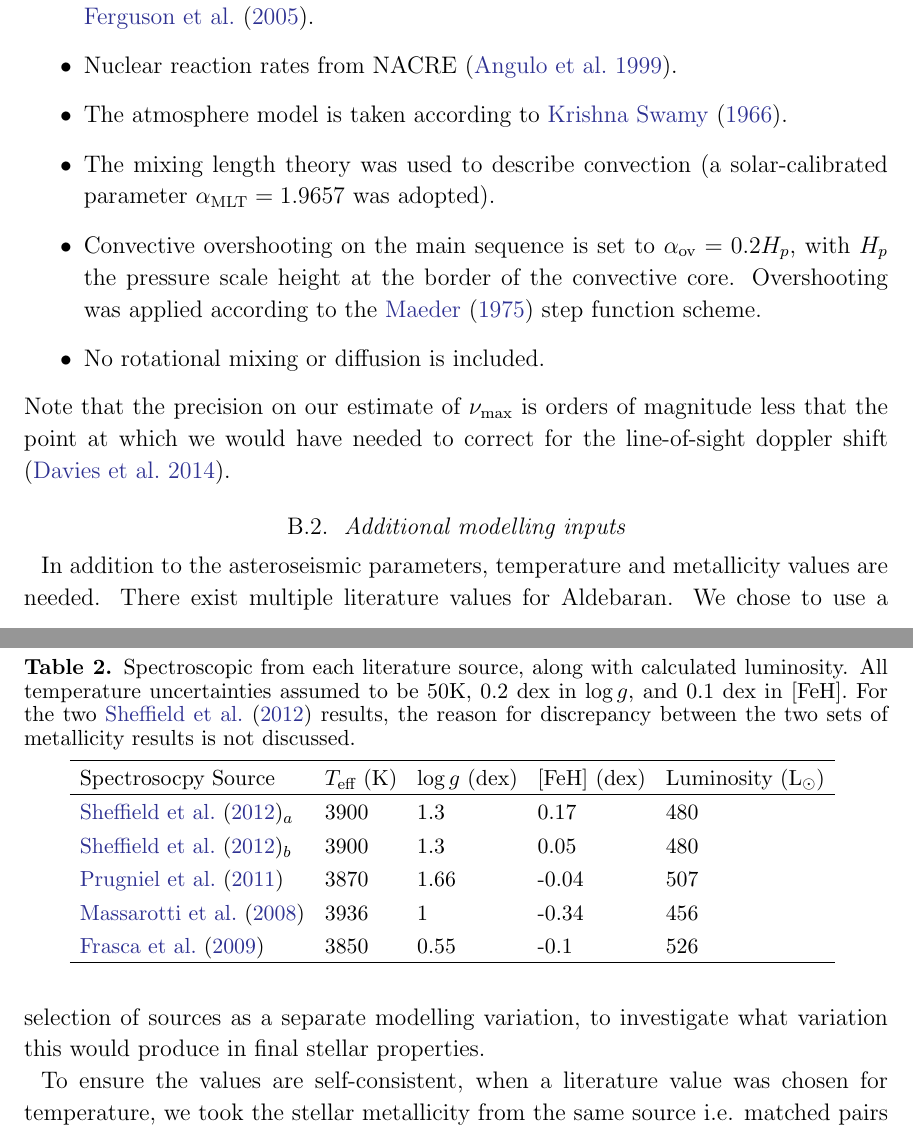
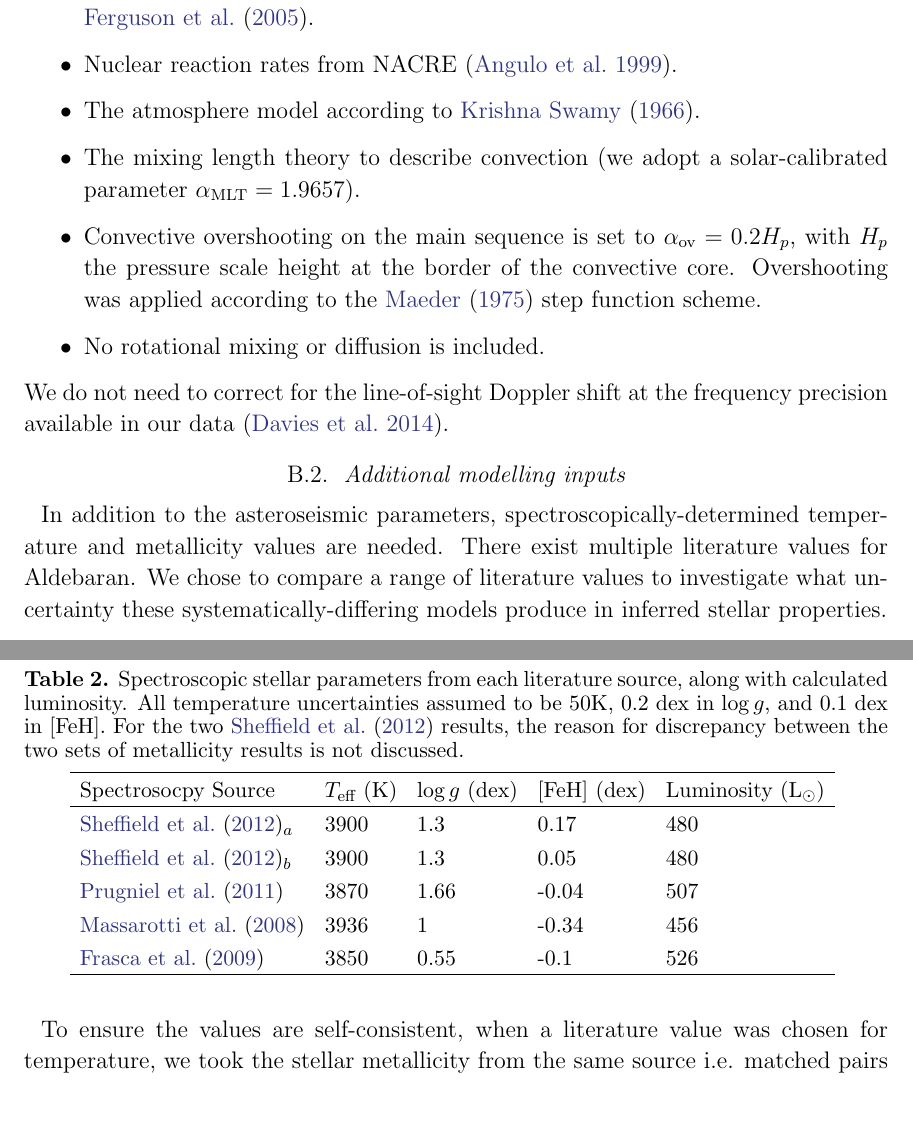
Before and after one commit to farr/Aldebaran, a LaTeX paper (paper/aldebaran.tex): two parts of pages 12 and 13 of 16, joined at a grey line, cut so that both start at the same text. Compiled offline with pdfLaTeX; a LaTeX package or settings file that is missing is left out.

Commit message:
phrasing

```diff
--- a/paper/aldebaran.tex
+++ b/paper/aldebaran.tex
@@ -368,16 +368,16 @@ We used our determination of \numax and several combinations of the asteroseismi
 \item Heavy element partitioning from \cite{1993Grevesse}.
 \item OPAL equation of state \citep{2002Rogers} along with OPAL opacities \citep{1996Iglesias}, with complementary values at low temperatures from \cite{2005Ferguson}.
 \item Nuclear reaction rates from NACRE \citep{1999Angulo}.
-\item The atmosphere model is taken according to \cite{1966Kris}.
-\item The mixing length theory was used to describe convection (a solar-calibrated parameter $\alpha_{\textrm{MLT}} =1.9657$ was adopted).
+\item The atmosphere model according to \cite{1966Kris}.
+\item The mixing length theory to describe convection (we adopt a solar-calibrated parameter $\alpha_{\textrm{MLT}} =1.9657$).
 \item Convective overshooting on the main sequence is set to $\alpha_{\textrm{ov}}=0.2H_{p}$, with $H_{p}$ the pressure scale height at the border of the convective core. Overshooting was applied according to the \cite{1975Maeder} step function
 scheme.
 \item No rotational mixing or diffusion is included.
 \end{itemize}
 %%%%%%%%%%%%%%%%%%%%%%%%%%%%%%%%%%%%%%%%%%%%%%%%%%%%%%%%%%%%%%%%%%%%%%%%%%%%%%%%%%%%
-Note that the precision on our estimate of \numax is orders of magnitude less that the point at which we would have needed to correct for the line-of-sight doppler shift \citep{2014MNRAS.445L..94D}.
+We do not need to correct for the line-of-sight Doppler shift at the frequency precision available in our data \citep{2014MNRAS.445L..94D}.
 \subsection{Additional modelling inputs}\label{sec:addmod}
-In addition to the asteroseismic parameters, temperature and metallicity values are needed. There exist multiple literature values for Aldebaran. We chose to use a selection of sources as a separate modelling variation, to investigate what variation this would produce in final stellar properties.
+In addition to the asteroseismic parameters, spectroscopically-determined temperature and metallicity values are needed. There exist multiple literature values for Aldebaran. We chose to compare a range of literature values to investigate what uncertainty these systematically-differing models produce in inferred stellar properties.
 
 To ensure the values are self-consistent, when a literature value was chosen for temperature, we took the stellar metallicity from the same source i.e. matched pairs of temperature and metallicity. The final constraint is the stellar luminosity, which may be estimated as follows (e.g. see \citealt{pijpers2003}):
 \begin{multline}
@@ -392,7 +392,7 @@ The final constraint available for Aldebaran is the angular diameter of the star
 % Example table
 \begin{table*}
 	\centering
-	\caption{Spectroscopic from each literature source, along with calculated luminosity. All temperature uncertainties assumed to be 50K, 0.2 dex in $\log{g}$, and 0.1 dex in [FeH]. For the two \protect{\cite{2012Sheffield}} results, the reason for discrepancy between the two sets of metallicity results is not discussed.}
+	\caption{Spectroscopic stellar parameters from each literature source, along with calculated luminosity. All temperature uncertainties assumed to be 50K, 0.2 dex in $\log{g}$, and 0.1 dex in [FeH]. For the two \protect{\cite{2012Sheffield}} results, the reason for discrepancy between the two sets of metallicity results is not discussed.}
 	\label{tab:spec}
 	\begin{tabular}{lllll} % 5 columns, alignment for each
 		\hline
```
